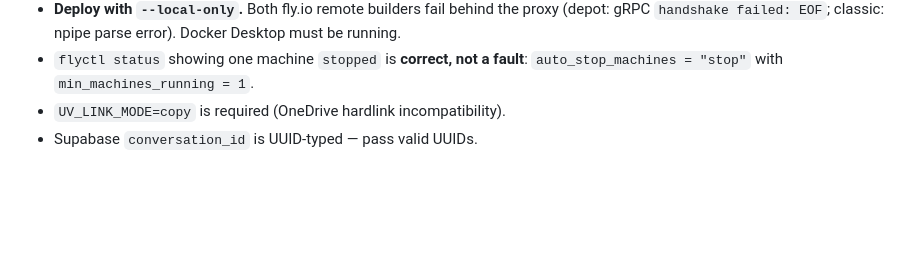
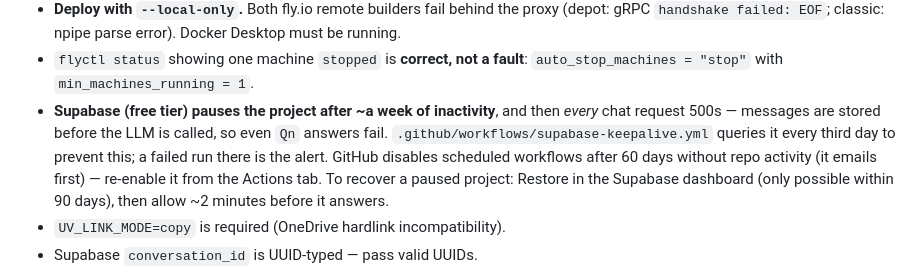
Before and after one commit to lassehjorthmadsen/avatar, a Markdown page: CLAUDE.md, the part around the change. Rendered like a GitHub page; blank space fills up the shorter version.

Commit message:
Docs: record the Supabase pause and the keepalive
Co-Authored-By: Claude Opus 5.5 <noreply@anthropic.com>
Claude-Session: https://claude.ai/code/session_011CYvYyX1SjCnzJujvnHbxs

```diff
--- a/CLAUDE.md
+++ b/CLAUDE.md
@@ -38,6 +38,14 @@ network, not bugs to fix:
   Docker Desktop must be running.
 - `flyctl status` showing one machine `stopped` is **correct, not a fault**:
   `auto_stop_machines = "stop"` with `min_machines_running = 1`.
+- **Supabase (free tier) pauses the project after ~a week of inactivity**, and
+  then *every* chat request 500s — messages are stored before the LLM is
+  called, so even `Qn` answers fail. `.github/workflows/supabase-keepalive.yml`
+  queries it every third day to prevent this; a failed run there is the alert.
+  GitHub disables scheduled workflows after 60 days without repo activity (it
+  emails first) — re-enable it from the Actions tab. To recover a paused
+  project: Restore in the Supabase dashboard (only possible within 90 days),
+  then allow ~2 minutes before it answers.
 - `UV_LINK_MODE=copy` is required (OneDrive hardlink incompatibility).
 - Supabase `conversation_id` is UUID-typed — pass valid UUIDs.
 - Em-dashes in `bash -d` payloads break JSON encoding on Windows; write the JSON
```
